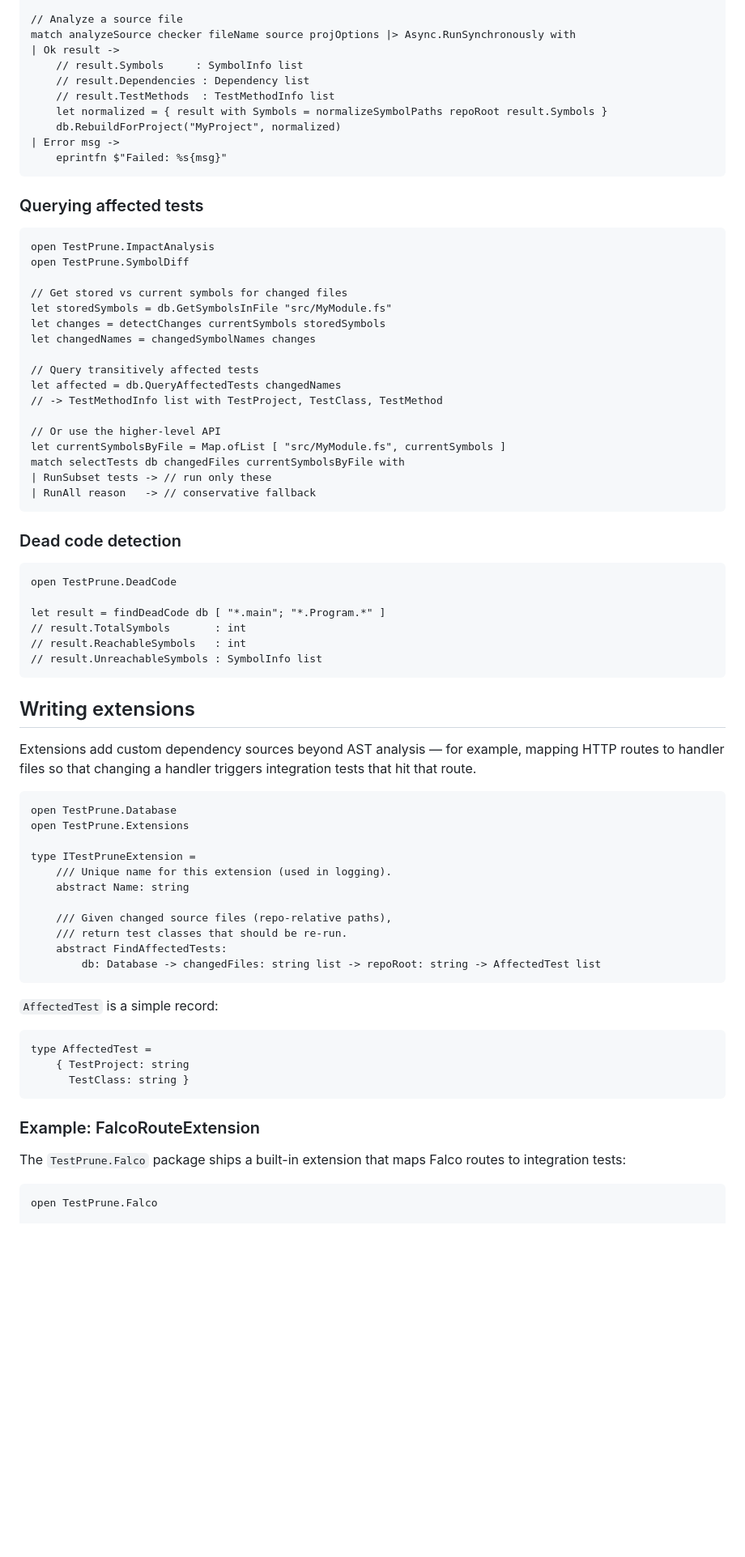
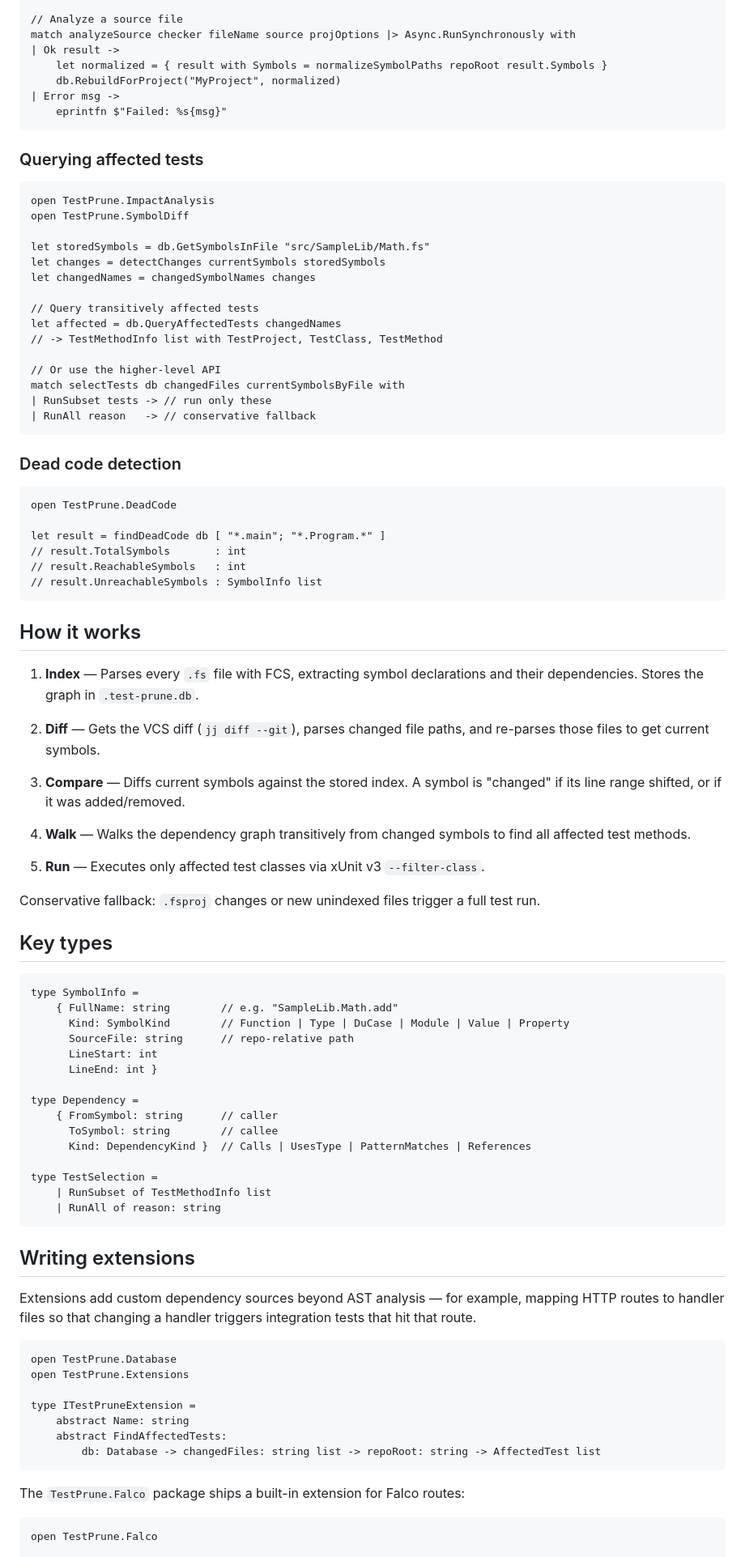
Before and after one commit to michaelglass/TestPrune, a Markdown page: README.md, the part around one of its changes. Shown at 81% size. GitHub-like rendering; blank space fills up the shorter version.

````diff
--- a/README.md
+++ b/README.md
@@ -93,9 +82,6 @@ let projOptions = getScriptOptions checker fileName source |> Async.RunSynchrono
 // Analyze a source file
 match analyzeSource checker fileName source projOptions |> Async.RunSynchronously with
 | Ok result ->
-    // result.Symbols     : SymbolInfo list
-    // result.Dependencies : Dependency list
-    // result.TestMethods  : TestMethodInfo list
     let normalized = { result with Symbols = normalizeSymbolPaths repoRoot result.Symbols }
     db.RebuildForProject("MyProject", normalized)
 | Error msg ->
@@ -108,8 +94,7 @@ match analyzeSource checker fileName source projOptions |> Async.RunSynchronousl
 open TestPrune.ImpactAnalysis
 open TestPrune.SymbolDiff
 
-// Get stored vs current symbols for changed files
-let storedSymbols = db.GetSymbolsInFile "src/MyModule.fs"
+let storedSymbols = db.GetSymbolsInFile "src/SampleLib/Math.fs"
 let changes = detectChanges currentSymbols storedSymbols
 let changedNames = changedSymbolNames changes
 
@@ -118,7 +103,6 @@ let affected = db.QueryAffectedTests changedNames
 // -> TestMethodInfo list with TestProject, TestClass, TestMethod
 
 // Or use the higher-level API
-let currentSymbolsByFile = Map.ofList [ "src/MyModule.fs", currentSymbols ]
 match selectTests db changedFiles currentSymbolsByFile with
 | RunSubset tests -> // run only these
 | RunAll reason   -> // conservative fallback
@@ -135,6 +119,45 @@ let result = findDeadCode db [ "*.main"; "*.Program.*" ]
 // result.UnreachableSymbols : SymbolInfo list
 ```
 
+## How it works
+
+1. **Index** — Parses every `.fs` file with FCS, extracting symbol declarations
+   and their dependencies. Stores the graph in `.test-prune.db`.
+
+2. **Diff** — Gets the VCS diff (`jj diff --git`), parses changed file paths,
+   and re-parses those files to get current symbols.
+
+3. **Compare** — Diffs current symbols against the stored index. A symbol is
+   "changed" if its line range shifted, or if it was added/removed.
+
+4. **Walk** — Walks the dependency graph transitively from changed symbols to
+   find all affected test methods.
+
+5. **Run** — Executes only affected test classes via xUnit v3 `--filter-class`.
+
+Conservative fallback: `.fsproj` changes or new unindexed files trigger a full
+test run.
+
+## Key types
+
+```fsharp
+type SymbolInfo =
+    { FullName: string        // e.g. "SampleLib.Math.add"
+      Kind: SymbolKind        // Function | Type | DuCase | Module | Value | Property
+      SourceFile: string      // repo-relative path
+      LineStart: int
+      LineEnd: int }
+
+type Dependency =
+    { FromSymbol: string      // caller
+      ToSymbol: string        // callee
+      Kind: DependencyKind }  // Calls | UsesType | PatternMatches | References
+
+type TestSelection =
+    | RunSubset of TestMethodInfo list
+    | RunAll of reason: string
+```
+
 ## Writing extensions
 
 Extensions add custom dependency sources beyond AST analysis — for example,
@@ -146,27 +169,12 @@ open TestPrune.Database
 open TestPrune.Extensions
 
 type ITestPruneExtension =
-    /// Unique name for this extension (used in logging).
     abstract Name: string
-
-    /// Given changed source files (repo-relative paths),
-    /// return test classes that should be re-run.
     abstract FindAffectedTests:
         db: Database -> changedFiles: string list -> repoRoot: string -> AffectedTest list
 ```
 
-`AffectedTest` is a simple record:
-
-```fsharp
-type AffectedTest =
-    { TestProject: string
-      TestClass: string }
-```
-
-### Example: FalcoRouteExtension
-
-The `TestPrune.Falco` package ships a built-in extension that maps Falco
-routes to integration tests:
+The `TestPrune.Falco` package ships a built-in extension for Falco routes:
 
 ```fsharp
 open TestPrune.Falco
````
Also changed, not shown: other parts of README.md (+73 -115 lines).
